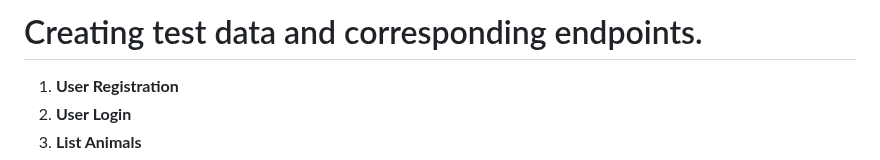
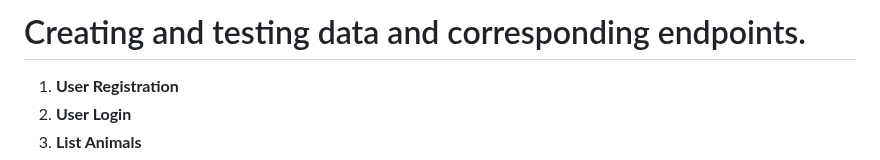
Before and after one commit to marv0/farmart-ecommerce, a Markdown page: server/README.md, the part around the change. Rendered like a GitHub page.

Commit message:
create README instructions for how to create and test data and corresponding endpoints

```diff
--- a/server/README.md
+++ b/server/README.md
@@ -1,4 +1,4 @@
-# Creating test data and corresponding endpoints.
+# Creating and testing data and corresponding endpoints.
 
 1. **User Registration**
 2. **User Login**
```
